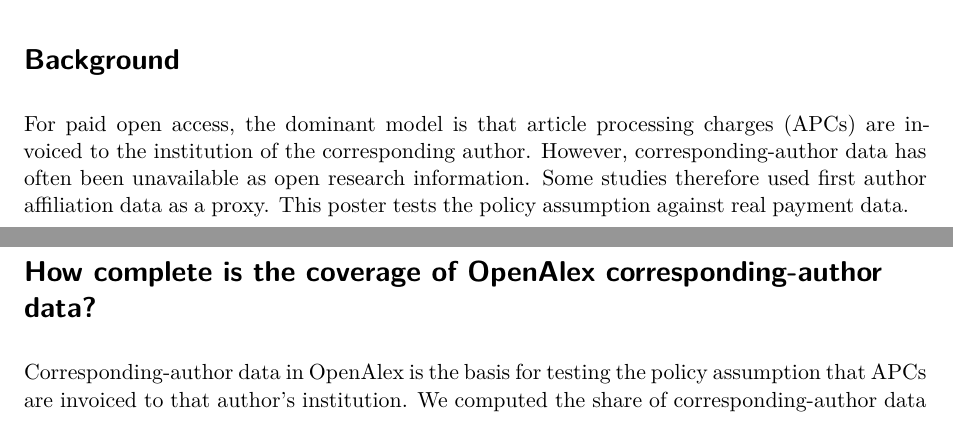
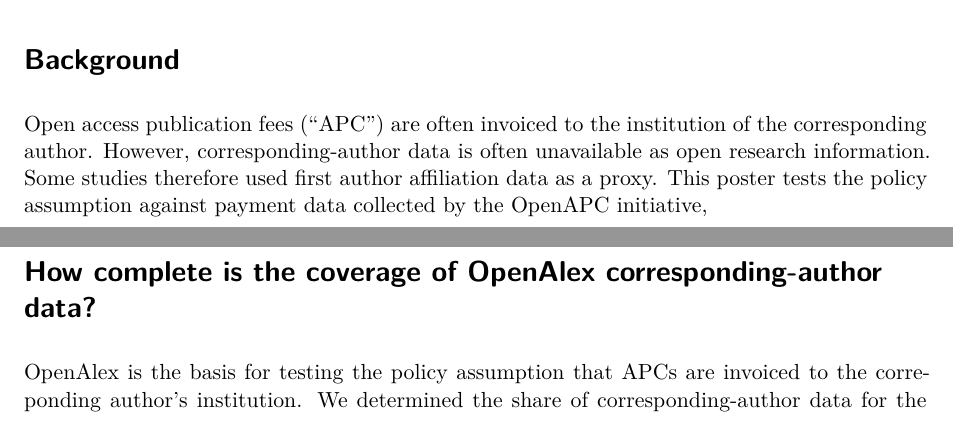
Before and after one commit to oa-datenpraxis/barcelona_conference, a Quarto document (APC_link_analysis/apc_link_poster.qmd): two parts of pages 1 and 2 of 4, joined at a grey line, cut so that both start at the same text. Rendered offline with R 4.5, knitr and Pandoc in place of Quarto, then LaTeX, with nearby package versions; drawn as R Markdown's standard PDF in place of the format the file asks for; some code elsewhere in the file could not run offline.

Commit message:
Minor language fixes

```diff
--- a/APC_link_analysis/apc_link_poster.qmd
+++ b/APC_link_analysis/apc_link_poster.qmd
@@ -113,7 +113,7 @@ reason <- read_csv(here("APC_link_analysis/data", "reason.csv"))
 
 # Background
 
-For paid open access, the dominant model is that article processing charges (APCs) are invoiced to the institution of the corresponding author. However, corresponding-author data has often been unavailable as open research information. Some studies therefore used first author affiliation data as a proxy. This poster tests the policy assumption against real payment data.
+Open access publication fees ("APC") are often invoiced to the institution of the corresponding author. However, corresponding-author data is often unavailable as open research information. Some studies therefore used first author affiliation data as a proxy. This poster tests the policy assumption against payment data collected by the OpenAPC initiative,
 
 # Data
 
@@ -121,7 +121,7 @@ For paid open access, the dominant model is that article processing charges (APC
 
 # How complete is the coverage of OpenAlex corresponding-author data?
 
-Corresponding-author data in OpenAlex is the basis for testing the policy assumption that APCs are invoiced to that author's institution. We computed the share of corresponding-author data for the entire dataset and broken down by publication year.
+OpenAlex is the basis for testing the policy assumption that APCs are invoiced to the correponding author's institution. We determined the share of corresponding-author data for the entire dataset by publication year.
 
 :::: {layout-ncol="2"}
 
```
Also changed, not shown: APC_link_analysis/apc_link_poster.qmd (2 more changed lines).
